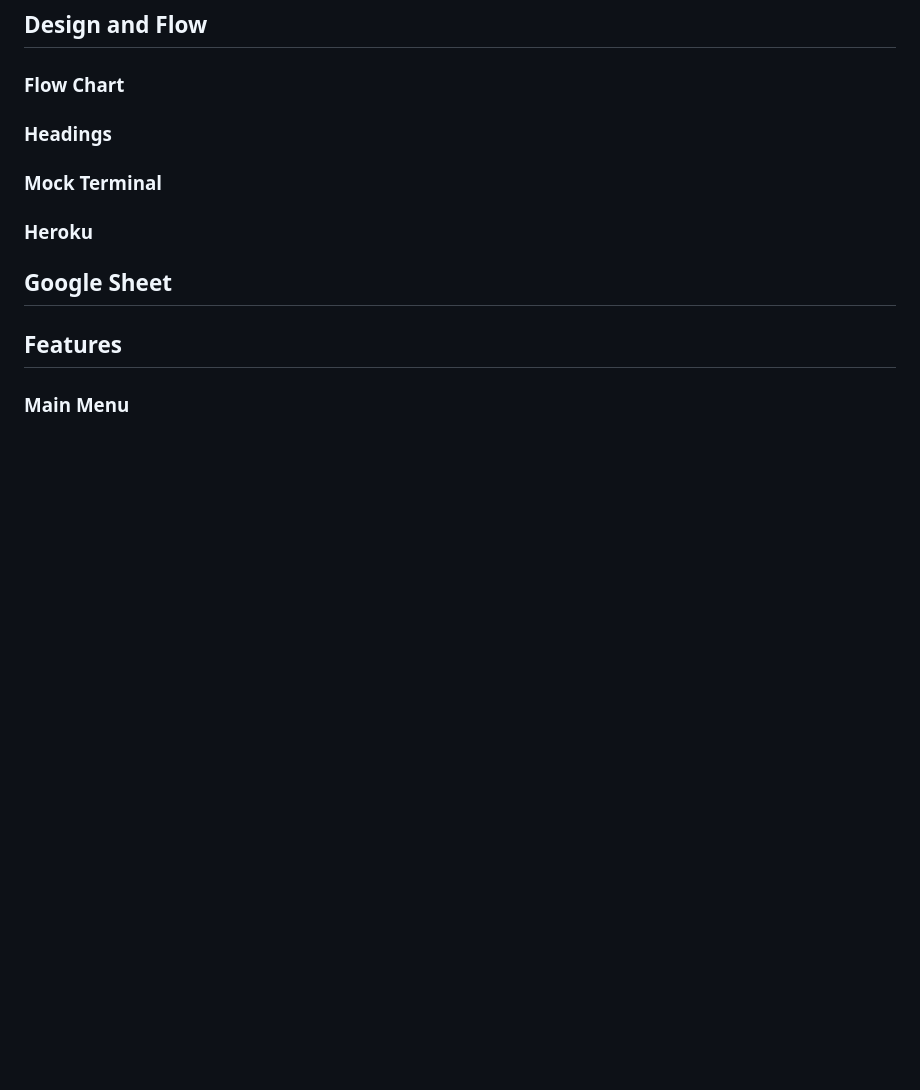
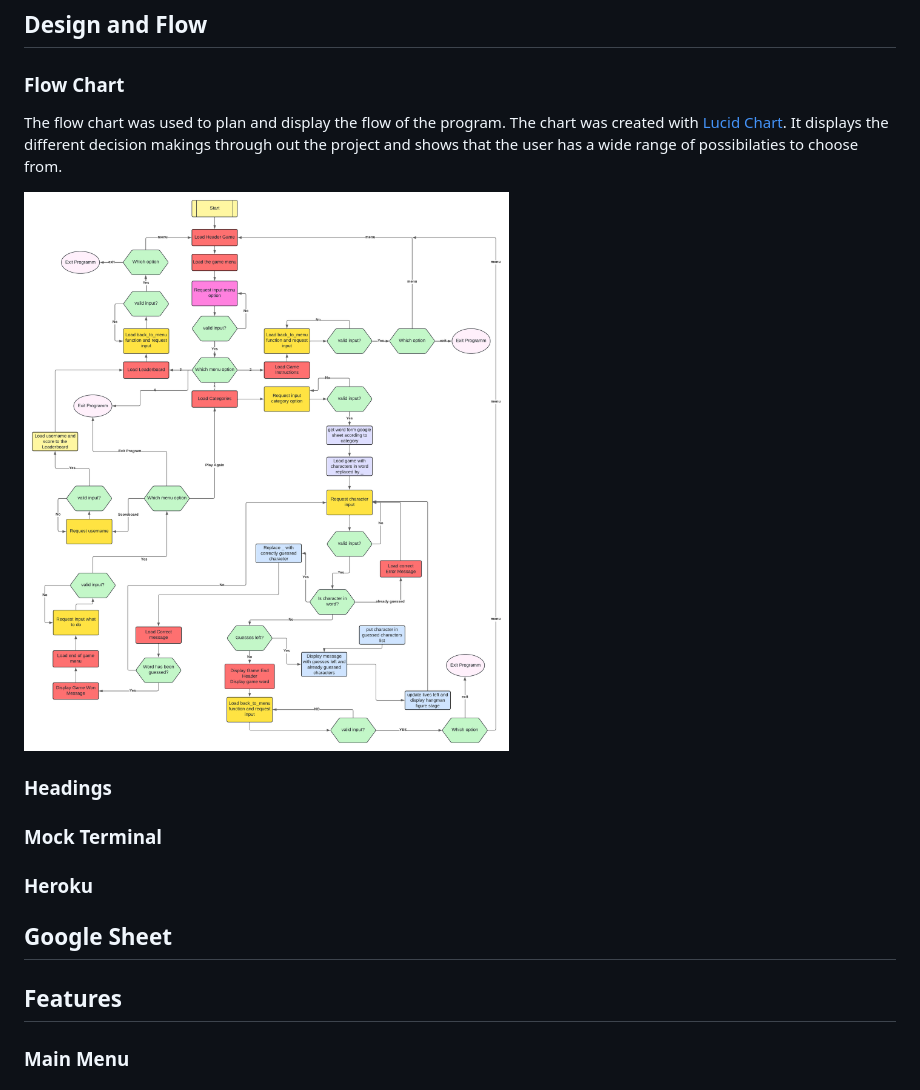
Before and after one commit to FlorianS4/Project_3, a Markdown page: README.md, the part around the change. Rendered like a GitHub page; pictures changed too: assets/docs/readme-images/lucid-chart-hangman.png (added); blank space fills up the shorter version.

Commit message:
docs: Add flow chart to readme

```diff
--- a/README.md
+++ b/README.md
@@ -69,6 +69,11 @@
 ## Design and Flow
 
 ### Flow Chart
+
+The flow chart was used to plan and display the flow of the program. The chart was created with [Lucid Chart](https://lucid.app/documents#/home?folder_id=recent).
+It displays the different decision makings through out the project and shows that the user has a wide range of possibilaties to choose from.
+
+![Flow Chart](assets/docs/readme-images/lucid-chart-hangman.png)
 
 ### Headings
 
```
